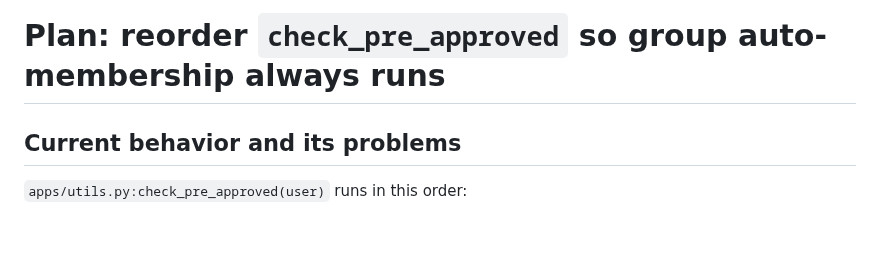
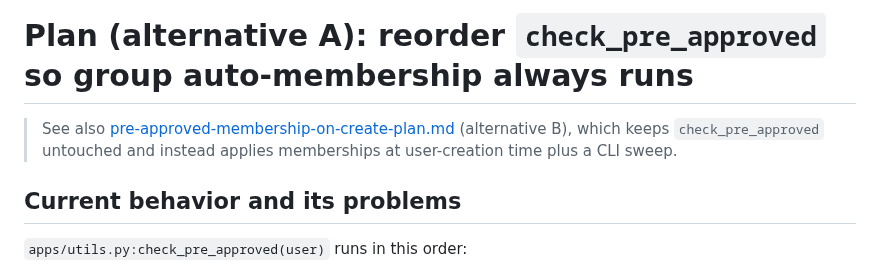
Before and after one commit to hackinsdn/dashboard, a Markdown page: doc/check-pre-approved-reorder-plan.md, the part around the change. Rendered like a GitHub page; blank space fills up the shorter version.

Commit message:
doc: alternative plan - pre-approved membership at user creation + CLI sweep
Co-Authored-By: Claude Fable 5 <noreply@anthropic.com>

```diff
--- a/doc/check-pre-approved-reorder-plan.md
+++ b/doc/check-pre-approved-reorder-plan.md
@@ -1,4 +1,8 @@
-# Plan: reorder `check_pre_approved` so group auto-membership always runs
+# Plan (alternative A): reorder `check_pre_approved` so group auto-membership always runs
+
+> See also [pre-approved-membership-on-create-plan.md](pre-approved-membership-on-create-plan.md)
+> (alternative B), which keeps `check_pre_approved` untouched and instead
+> applies memberships at user-creation time plus a CLI sweep.
 
 ## Current behavior and its problems
 
```
Also changed, not shown: doc/pre-approved-membership-on-create-plan.md (added, +161 -0 lines).
